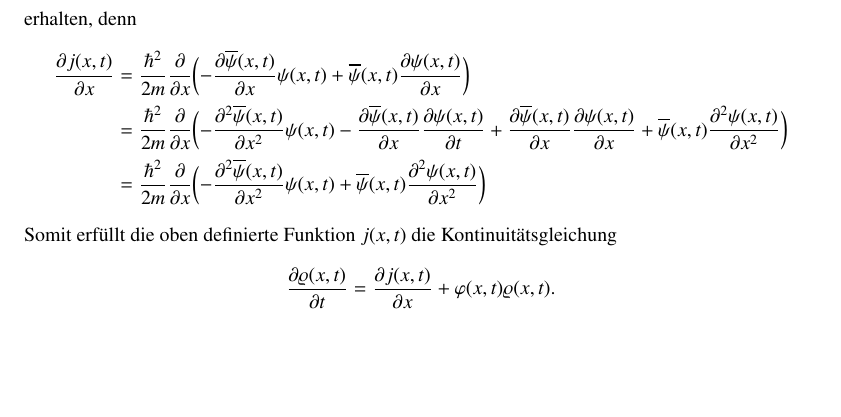
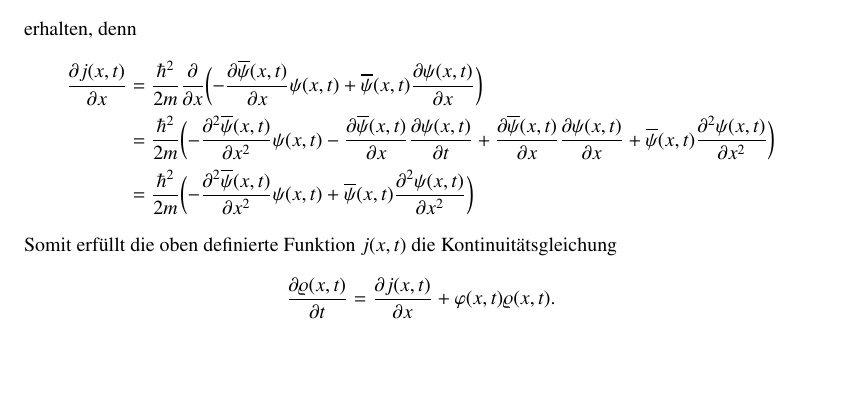
Before and after one commit to AndreasFMueller/SeminarQM, a LaTeX book (skript/skript.tex, which reads skript/quantisierung.tex): part of page 80 of 208, cut so that both start at the same text. Compiled offline with pdfLaTeX.

Commit message:
fix current error

```diff
--- a/skript/quantisierung.tex
+++ b/skript/quantisierung.tex
@@ -367,7 +367,6 @@ erhalten, denn
 \\
 &=
 \frac{\hbar^2}{2m}
-\frac{\partial}{\partial x}
 \biggl(
 -
 \frac{\partial^2\overline{\psi}(x,t)}{\partial x^2}
@@ -385,7 +384,6 @@ erhalten, denn
 \\
 &=
 \frac{\hbar^2}{2m}
-\frac{\partial}{\partial x}
 \biggl(
 -
 \frac{\partial^2\overline{\psi}(x,t)}{\partial x^2}
```
